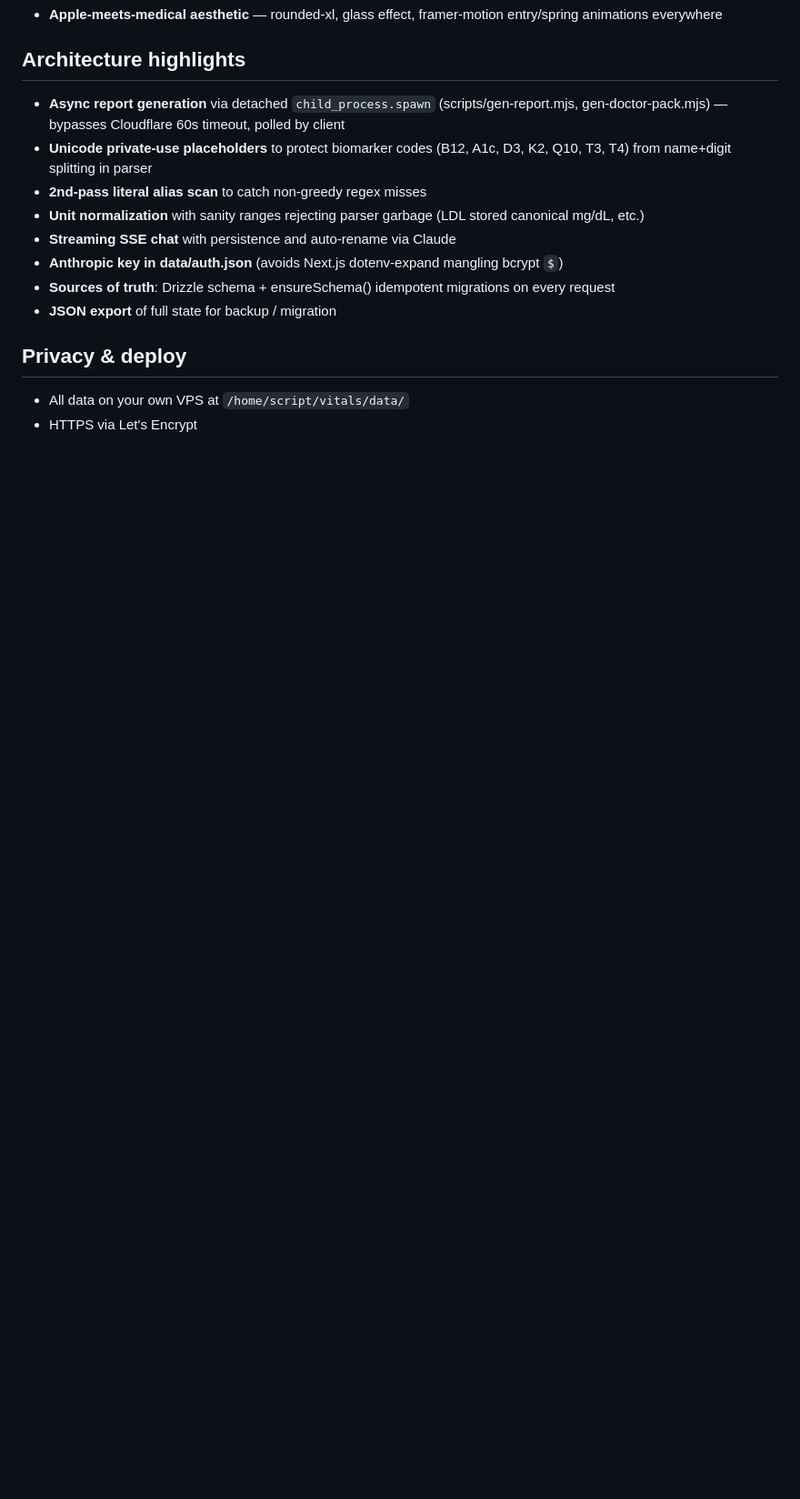
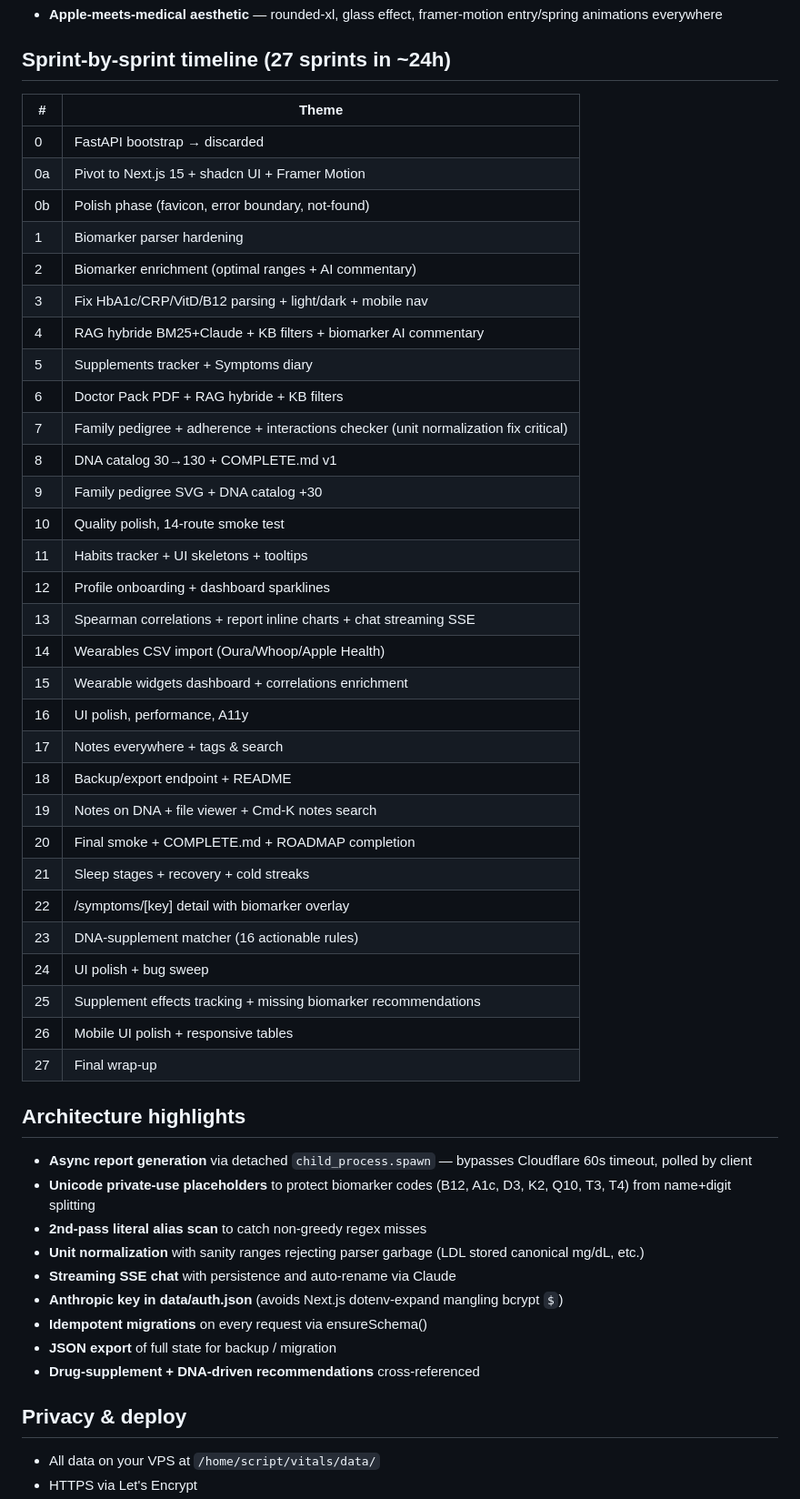
Before and after one commit to jromanetto/vitals, a Markdown page: COMPLETE.md, the part around one of its changes. Shown at 91% size. Drawn GitHub-style; blank space fills up the shorter version.

```diff
--- a/COMPLETE.md
+++ b/COMPLETE.md
@@ -50,15 +53,50 @@ Next.js 15 App Router · React 19 · TypeScript strict · Tailwind v3 · Framer
 - **Apple-meets-medical aesthetic** — rounded-xl, glass effect, framer-motion entry/spring animations everywhere
 
+## Sprint-by-sprint timeline (27 sprints in ~24h)
+| # | Theme |
+|---|---|
+| 0 | FastAPI bootstrap → discarded |
+| 0a | Pivot to Next.js 15 + shadcn UI + Framer Motion |
+| 0b | Polish phase (favicon, error boundary, not-found) |
+| 1 | Biomarker parser hardening |
+| 2 | Biomarker enrichment (optimal ranges + AI commentary) |
+| 3 | Fix HbA1c/CRP/VitD/B12 parsing + light/dark + mobile nav |
+| 4 | RAG hybride BM25+Claude + KB filters + biomarker AI commentary |
+| 5 | Supplements tracker + Symptoms diary |
+| 6 | Doctor Pack PDF + RAG hybride + KB filters |
+| 7 | Family pedigree + adherence + interactions checker (unit normalization fix critical) |
+| 8 | DNA catalog 30→130 + COMPLETE.md v1 |
+| 9 | Family pedigree SVG + DNA catalog +30 |
+| 10 | Quality polish, 14-route smoke test |
+| 11 | Habits tracker + UI skeletons + tooltips |
+| 12 | Profile onboarding + dashboard sparklines |
+| 13 | Spearman correlations + report inline charts + chat streaming SSE |
+| 14 | Wearables CSV import (Oura/Whoop/Apple Health) |
+| 15 | Wearable widgets dashboard + correlations enrichment |
+| 16 | UI polish, performance, A11y |
+| 17 | Notes everywhere + tags & search |
+| 18 | Backup/export endpoint + README |
+| 19 | Notes on DNA + file viewer + Cmd-K notes search |
+| 20 | Final smoke + COMPLETE.md + ROADMAP completion |
+| 21 | Sleep stages + recovery + cold streaks |
+| 22 | /symptoms/[key] detail with biomarker overlay |
+| 23 | DNA-supplement matcher (16 actionable rules) |
+| 24 | UI polish + bug sweep |
+| 25 | Supplement effects tracking + missing biomarker recommendations |
+| 26 | Mobile UI polish + responsive tables |
+| 27 | Final wrap-up |
+
 ## Architecture highlights
-- **Async report generation** via detached `child_process.spawn` (scripts/gen-report.mjs, gen-doctor-pack.mjs) — bypasses Cloudflare 60s timeout, polled by client
-- **Unicode private-use placeholders** to protect biomarker codes (B12, A1c, D3, K2, Q10, T3, T4) from name+digit splitting in parser
+- **Async report generation** via detached `child_process.spawn` — bypasses Cloudflare 60s timeout, polled by client
+- **Unicode private-use placeholders** to protect biomarker codes (B12, A1c, D3, K2, Q10, T3, T4) from name+digit splitting
 - **2nd-pass literal alias scan** to catch non-greedy regex misses
 - **Unit normalization** with sanity ranges rejecting parser garbage (LDL stored canonical mg/dL, etc.)
 - **Streaming SSE chat** with persistence and auto-rename via Claude
 - **Anthropic key in data/auth.json** (avoids Next.js dotenv-expand mangling bcrypt `$`)
-- **Sources of truth**: Drizzle schema + ensureSchema() idempotent migrations on every request
+- **Idempotent migrations** on every request via ensureSchema()
 - **JSON export** of full state for backup / migration
+- **Drug-supplement + DNA-driven recommendations** cross-referenced
 
 ## Privacy & deploy
-- All data on your own VPS at `/home/script/vitals/data/`
+- All data on your VPS at `/home/script/vitals/data/`
 - HTTPS via Let's Encrypt
```
Also changed, not shown: other parts of COMPLETE.md (+51 -33 lines).
